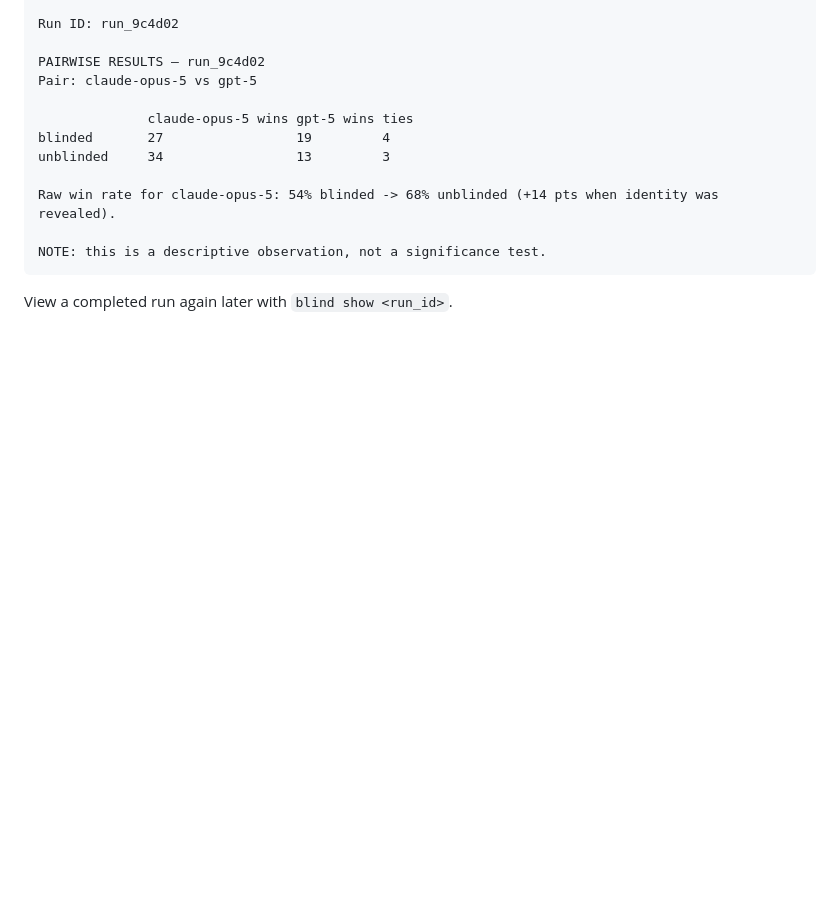
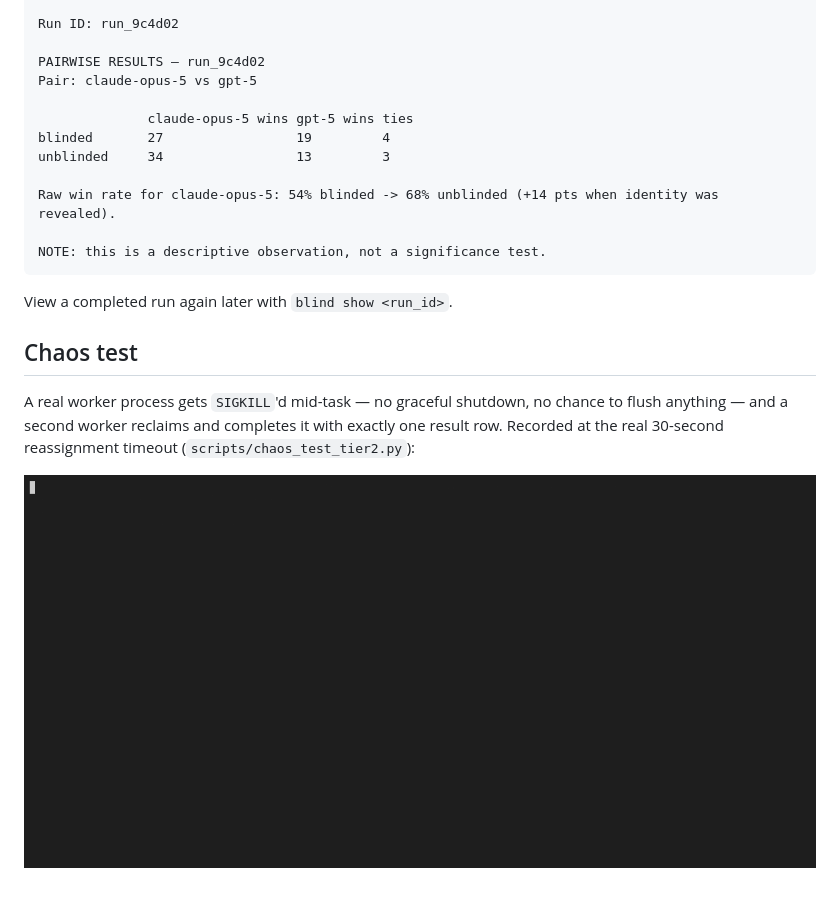
Before and after one commit to anikag35/double-blind, a Markdown page: README.md, the part around the change. GitHub-like rendering; pictures changed too: docs/chaos_test_demo.gif (added); blank space fills up the shorter version.

Commit message:
Add chaos test demo GIF to README

````diff
--- a/README.md
+++ b/README.md
@@ -95,3 +95,9 @@ NOTE: this is a descriptive observation, not a significance test.
 ```
 
 View a completed run again later with `blind show <run_id>`.
+
+## Chaos test
+
+A real worker process gets `SIGKILL`'d mid-task — no graceful shutdown, no chance to flush anything — and a second worker reclaims and completes it with exactly one result row. Recorded at the real 30-second reassignment timeout (`scripts/chaos_test_tier2.py`):
+
+![Chaos test: a worker is killed mid-task and a second worker reclaims it](docs/chaos_test_demo.gif)
````
